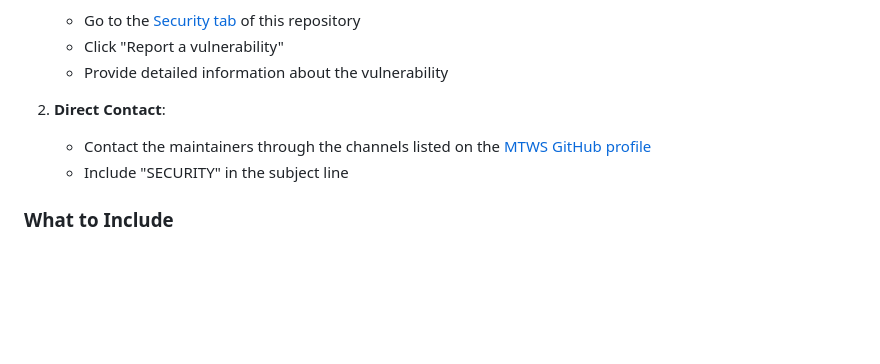
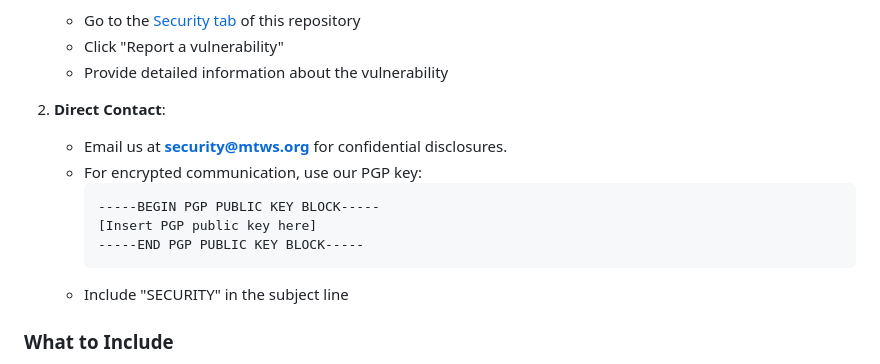
Before and after one commit to mtwsnc/dawah, a Markdown page: SECURITY.md, the part around the change. Rendered like a GitHub page; blank space fills up the shorter version.

Commit message:
Update SECURITY.md
Co-authored-by: Copilot <175728472+Copilot@users.noreply.github.com>

````diff
--- a/SECURITY.md
+++ b/SECURITY.md
@@ -38,7 +38,13 @@ Instead, please report security issues through one of these methods:
    - Provide detailed information about the vulnerability
 
 2. **Direct Contact**:
-   - Contact the maintainers through the channels listed on the [MTWS GitHub profile](https://github.com/mtwsnc)
+   - Email us at **security@mtws.org** for confidential disclosures.
+   - For encrypted communication, use our PGP key:
+     ```
+     -----BEGIN PGP PUBLIC KEY BLOCK-----
+     [Insert PGP public key here]
+     -----END PGP PUBLIC KEY BLOCK-----
+     ```
    - Include "SECURITY" in the subject line
 
 ### What to Include
````
